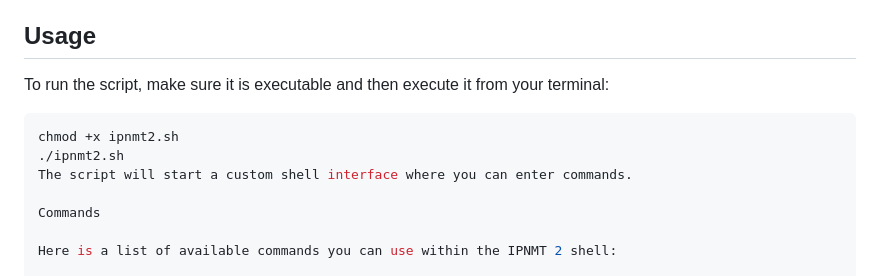
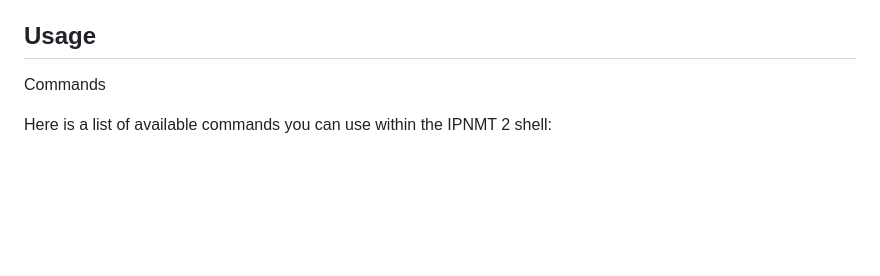
Before and after one commit to ff6f8d68/IPNMT-2, a Markdown page: README.md, the part around the change. Drawn GitHub-style; blank space fills up the shorter version.

````diff
--- a/README.md
+++ b/README.md
@@ -14,14 +14,6 @@ IPNMT 2 is a custom shell script designed for IP Network Management. It provides
 - Log file viewing and tailing
 
 ## Usage
-
-To run the script, make sure it is executable and then execute it from your terminal:
-
-```bash
-chmod +x ipnmt2.sh
-./ipnmt2.sh
-The script will start a custom shell interface where you can enter commands.
-
 Commands
 
 Here is a list of available commands you can use within the IPNMT 2 shell:
````
